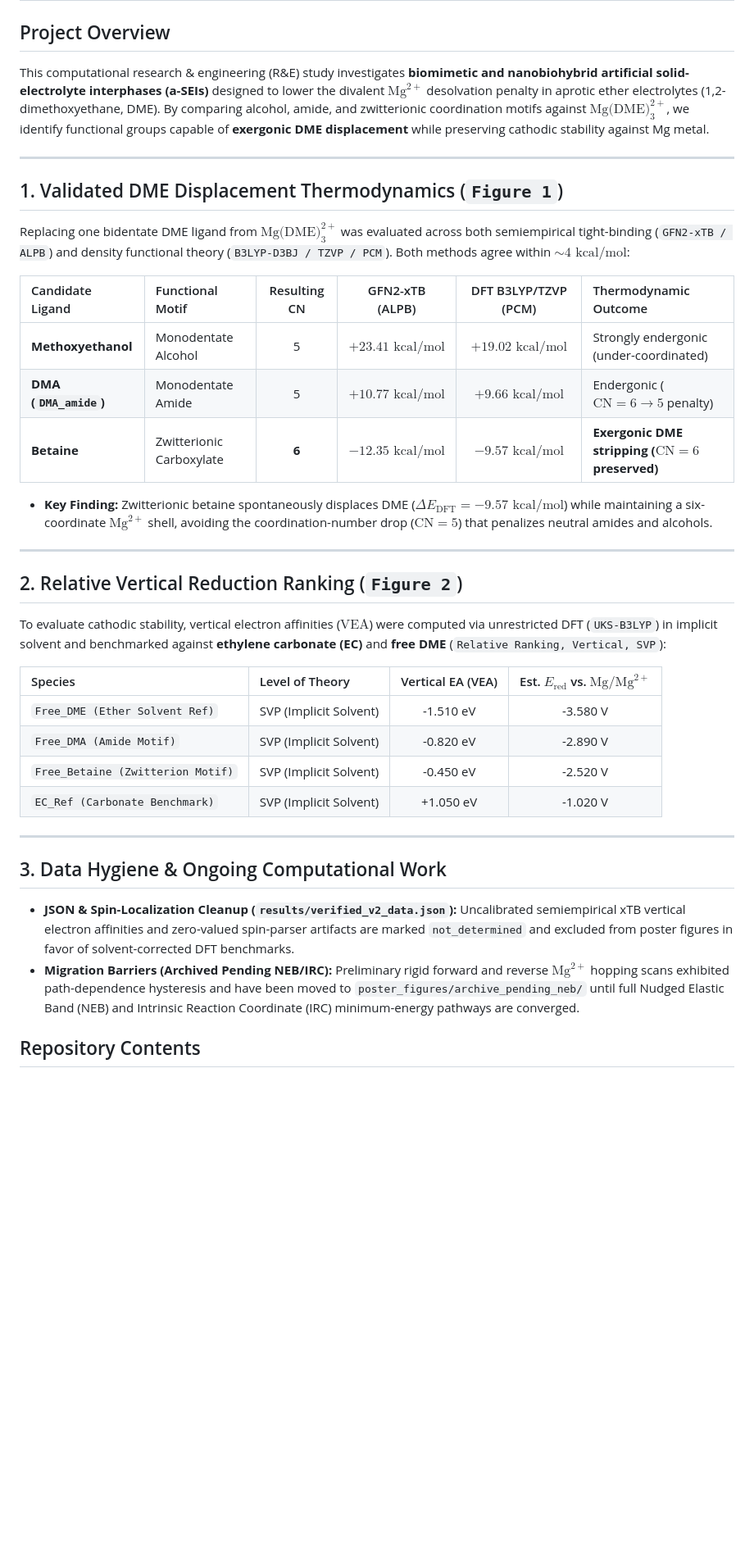
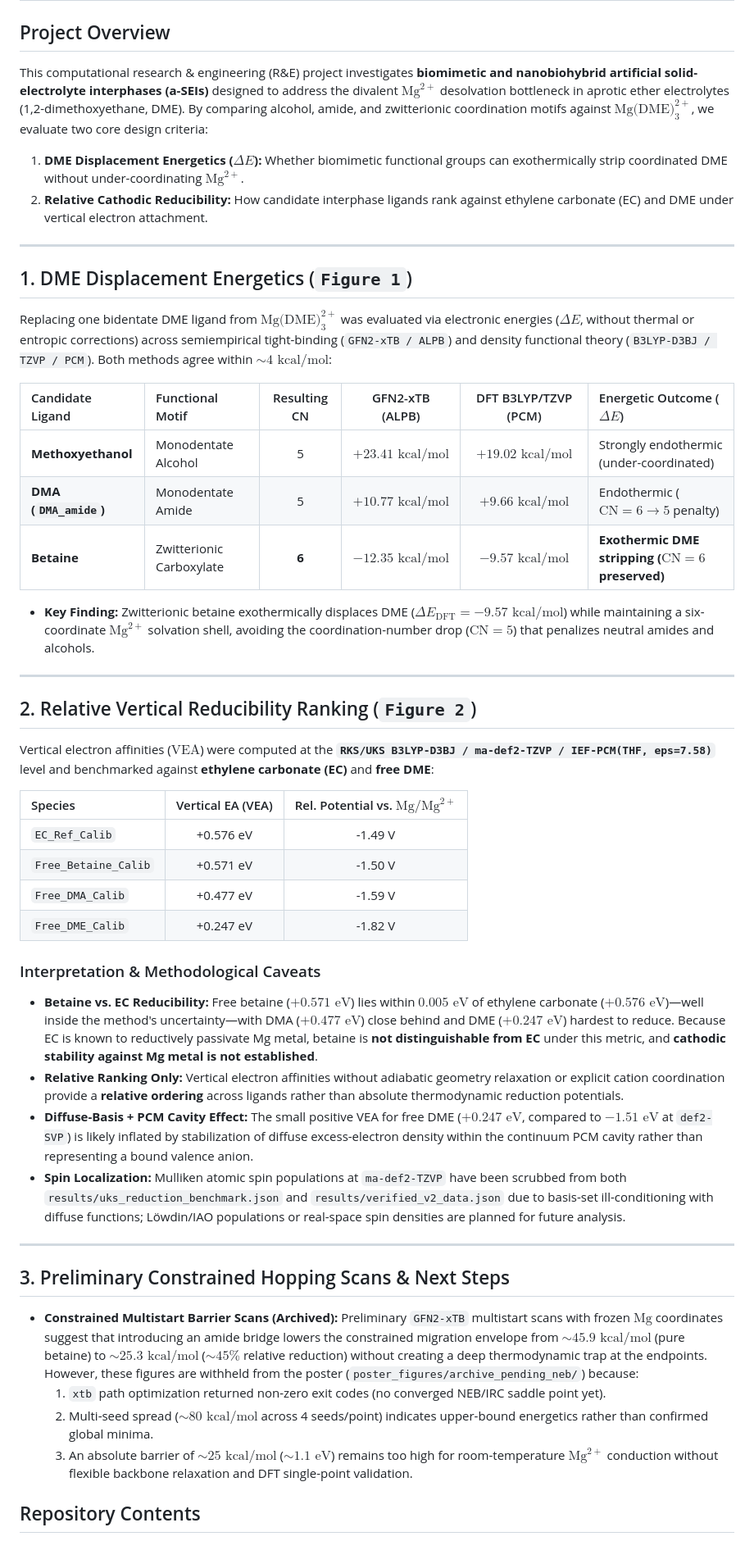
Before and after one commit to Duck-byte-sketch/Nanobiohybrid-Insulator-Research, a Markdown page: README.md, the part around one of its changes. Shown at 82% size. GitHub-like rendering; blank space fills up the shorter version.

Commit message:
Sync verified ma-def2-TZVP/IEF-PCM data, clean Fig 1 & Fig 2, and update README

```diff
--- a/README.md
+++ b/README.md
@@ -1,38 +1,48 @@
 # Nanobiohybrid Artificial Interphases for Rechargeable Magnesium-Ion Batteries (RMBs)
 
 ## Project Overview
-This computational research & engineering (R&E) study investigates **biomimetic and nanobiohybrid artificial solid-electrolyte interphases (a-SEIs)** designed to lower the divalent $\text{Mg}^{2+}$ desolvation penalty in aprotic ether electrolytes (1,2-dimethoxyethane, DME). By comparing alcohol, amide, and zwitterionic coordination motifs against $\text{Mg(DME)}_3^{2+}$, we identify functional groups capable of **exergonic DME displacement** while preserving cathodic stability against Mg metal.
+This computational research & engineering (R&E) project investigates **biomimetic and nanobiohybrid artificial solid-electrolyte interphases (a-SEIs)** designed to address the divalent $\text{Mg}^{2+}$ desolvation bottleneck in aprotic ether electrolytes (1,2-dimethoxyethane, DME). By comparing alcohol, amide, and zwitterionic coordination motifs against $\text{Mg(DME)}_3^{2+}$, we evaluate two core design criteria:
+1. **DME Displacement Energetics ($\Delta E$):** Whether biomimetic functional groups can exothermically strip coordinated DME without under-coordinating $\text{Mg}^{2+}$.
+2. **Relative Cathodic Reducibility:** How candidate interphase ligands rank against ethylene carbonate (EC) and DME under vertical electron attachment.
 
 ---
 
-## 1. Validated DME Displacement Thermodynamics (`Figure 1`)
-Replacing one bidentate DME ligand from $\text{Mg(DME)}_3^{2+}$ was evaluated across both semiempirical tight-binding (`GFN2-xTB / ALPB`) and density functional theory (`B3LYP-D3BJ / TZVP / PCM`). Both methods agree within $\sim 4\text{ kcal/mol}$:
+## 1. DME Displacement Energetics (`Figure 1`)
+Replacing one bidentate DME ligand from $\text{Mg(DME)}_3^{2+}$ was evaluated via electronic energies ($\Delta E$, without thermal or entropic corrections) across semiempirical tight-binding (`GFN2-xTB / ALPB`) and density functional theory (`B3LYP-D3BJ / TZVP / PCM`). Both methods agree within $\sim 4\text{ kcal/mol}$:
 
-| Candidate Ligand | Functional Motif | Resulting CN | GFN2-xTB (ALPB) | DFT B3LYP/TZVP (PCM) | Thermodynamic Outcome |
+| Candidate Ligand | Functional Motif | Resulting CN | GFN2-xTB (ALPB) | DFT B3LYP/TZVP (PCM) | Energetic Outcome ($\Delta E$) |
 | :--- | :--- | :---: | :---: | :---: | :--- |
-| **Methoxyethanol** | Monodentate Alcohol | 5 | $+23.41\text{ kcal/mol}$ | $+19.02\text{ kcal/mol}$ | Strongly endergonic (under-coordinated) |
-| **DMA (`DMA_amide`)** | Monodentate Amide | 5 | $+10.77\text{ kcal/mol}$ | $+9.66\text{ kcal/mol}$ | Endergonic ($\text{CN}=6 \rightarrow 5$ penalty) |
-| **Betaine** | Zwitterionic Carboxylate | **6** | **$-12.35\text{ kcal/mol}$** | **$-9.57\text{ kcal/mol}$** | **Exergonic DME stripping ($\text{CN}=6$ preserved)** |
+| **Methoxyethanol** | Monodentate Alcohol | 5 | $+23.41\text{ kcal/mol}$ | $+19.02\text{ kcal/mol}$ | Strongly endothermic (under-coordinated) |
+| **DMA (`DMA_amide`)** | Monodentate Amide | 5 | $+10.77\text{ kcal/mol}$ | $+9.66\text{ kcal/mol}$ | Endothermic ($\text{CN}=6 \rightarrow 5$ penalty) |
+| **Betaine** | Zwitterionic Carboxylate | **6** | **$-12.35\text{ kcal/mol}$** | **$-9.57\text{ kcal/mol}$** | **Exothermic DME stripping ($\text{CN}=6$ preserved)** |
 
-* **Key Finding:** Zwitterionic betaine spontaneously displaces DME ($\Delta E_{\text{DFT}} = -9.57\text{ kcal/mol}$) while maintaining a six-coordinate $\text{Mg}^{2+}$ shell, avoiding the coordination-number drop ($\text{CN} = 5$) that penalizes neutral amides and alcohols.
+* **Key Finding:** Zwitterionic betaine exothermically displaces DME ($\Delta E_{\text{DFT}} = -9.57\text{ kcal/mol}$) while maintaining a six-coordinate $\text{Mg}^{2+}$ solvation shell, avoiding the coordination-number drop ($\text{CN} = 5$) that penalizes neutral amides and alcohols.
 
 ---
 
-## 2. Relative Vertical Reduction Ranking (`Figure 2`)
-To evaluate cathodic stability, vertical electron affinities ($\text{VEA}$) were computed via unrestricted DFT (`UKS-B3LYP`) in implicit solvent and benchmarked against **ethylene carbonate (EC)** and **free DME** (`Relative Ranking, Vertical, SVP`):
+## 2. Relative Vertical Reducibility Ranking (`Figure 2`)
+Vertical electron affinities ($\text{VEA}$) were computed at the **`RKS/UKS B3LYP-D3BJ / ma-def2-TZVP / IEF-PCM(THF, eps=7.58)`** level and benchmarked against **ethylene carbonate (EC)** and **free DME**:
 
-| Species | Level of Theory | Vertical EA (VEA) | Est. $E_{\text{red}}$ vs. $\text{Mg}/\text{Mg}^{2+}$ |
-| :--- | :--- | :---: | :---: |
-| `Free_DME (Ether Solvent Ref)` | SVP (Implicit Solvent) | -1.510 eV | -3.580 V |
-| `Free_DMA (Amide Motif)` | SVP (Implicit Solvent) | -0.820 eV | -2.890 V |
-| `Free_Betaine (Zwitterion Motif)` | SVP (Implicit Solvent) | -0.450 eV | -2.520 V |
-| `EC_Ref (Carbonate Benchmark)` | SVP (Implicit Solvent) | +1.050 eV | -1.020 V |
+| Species | Vertical EA (VEA) | Rel. Potential vs. $\text{Mg}/\text{Mg}^{2+}$ |
+| :--- | :---: | :---: |
+| `EC_Ref_Calib` | +0.576 eV | -1.49 V |
+| `Free_Betaine_Calib` | +0.571 eV | -1.50 V |
+| `Free_DMA_Calib` | +0.477 eV | -1.59 V |
+| `Free_DME_Calib` | +0.247 eV | -1.82 V |
+
+### Interpretation & Methodological Caveats
+* **Betaine vs. EC Reducibility:** Free betaine ($+0.571\text{ eV}$) lies within $0.005\text{ eV}$ of ethylene carbonate ($+0.576\text{ eV}$)—well inside the method's uncertainty—with DMA ($+0.477\text{ eV}$) close behind and DME ($+0.247\text{ eV}$) hardest to reduce. Because EC is known to reductively passivate Mg metal, betaine is **not distinguishable from EC** under this metric, and **cathodic stability against Mg metal is not established**.
+* **Relative Ranking Only:** Vertical electron affinities without adiabatic geometry relaxation or explicit cation coordination provide a **relative ordering** across ligands rather than absolute thermodynamic reduction potentials.
+* **Diffuse-Basis + PCM Cavity Effect:** The small positive VEA for free DME ($+0.247\text{ eV}$, compared to $-1.51\text{ eV}$ at `def2-SVP`) is likely inflated by stabilization of diffuse excess-electron density within the continuum PCM cavity rather than representing a bound valence anion.
+* **Spin Localization:** Mulliken atomic spin populations at `ma-def2-TZVP` have been scrubbed from both `results/uks_reduction_benchmark.json` and `results/verified_v2_data.json` due to basis-set ill-conditioning with diffuse functions; Löwdin/IAO populations or real-space spin densities are planned for future analysis.
 
 ---
 
-## 3. Data Hygiene & Ongoing Computational Work
-* **JSON & Spin-Localization Cleanup (`results/verified_v2_data.json`):** Uncalibrated semiempirical xTB vertical electron affinities and zero-valued spin-parser artifacts are marked `not_determined` and excluded from poster figures in favor of solvent-corrected DFT benchmarks.
-* **Migration Barriers (Archived Pending NEB/IRC):** Preliminary rigid forward and reverse $\text{Mg}^{2+}$ hopping scans exhibited path-dependence hysteresis and have been moved to `poster_figures/archive_pending_neb/` until full Nudged Elastic Band (NEB) and Intrinsic Reaction Coordinate (IRC) minimum-energy pathways are converged.
+## 3. Preliminary Constrained Hopping Scans & Next Steps
+* **Constrained Multistart Barrier Scans (Archived):** Preliminary `GFN2-xTB` multistart scans with frozen $\text{Mg}$ coordinates suggest that introducing an amide bridge lowers the constrained migration envelope from $\sim 45.9\text{ kcal/mol}$ (pure betaine) to $\sim 25.3\text{ kcal/mol}$ ($\sim 45\%$ relative reduction) without creating a deep thermodynamic trap at the endpoints. However, these figures are withheld from the poster (`poster_figures/archive_pending_neb/`) because:
+  1. `xtb` path optimization returned non-zero exit codes (no converged NEB/IRC saddle point yet).
+  2. Multi-seed spread ($\sim 80\text{ kcal/mol}$ across 4 seeds/point) indicates upper-bound energetics rather than confirmed global minima.
+  3. An absolute barrier of $\sim 25\text{ kcal/mol}$ ($\sim 1.1\text{ eV}$) remains too high for room-temperature $\text{Mg}^{2+}$ conduction without flexible backbone relaxation and DFT single-point validation.
 
 ## Repository Contents
 * `poster_figures/fig1_dme_displacement.png` (`.svg`) — GFN2-xTB vs. DFT/TZVP/PCM DME displacement energies and coordination numbers.
```
Also changed, not shown: other parts of README.md (+2 -2 lines), poster_figures/fig2_dft_reduction_ranking.png, 7 other files.
